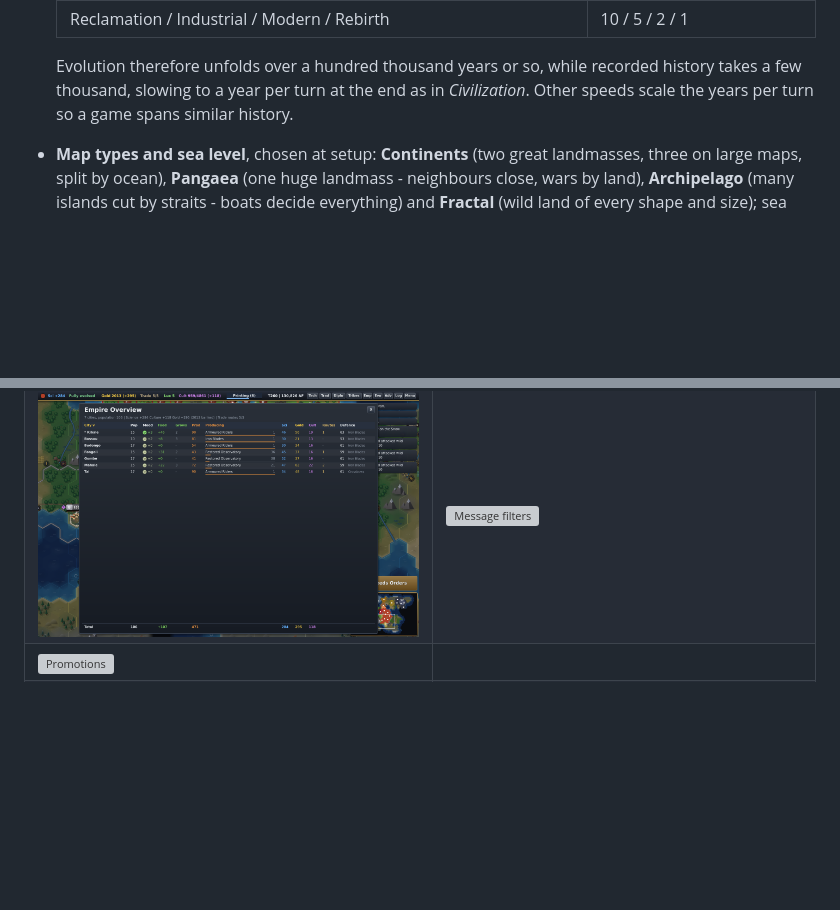
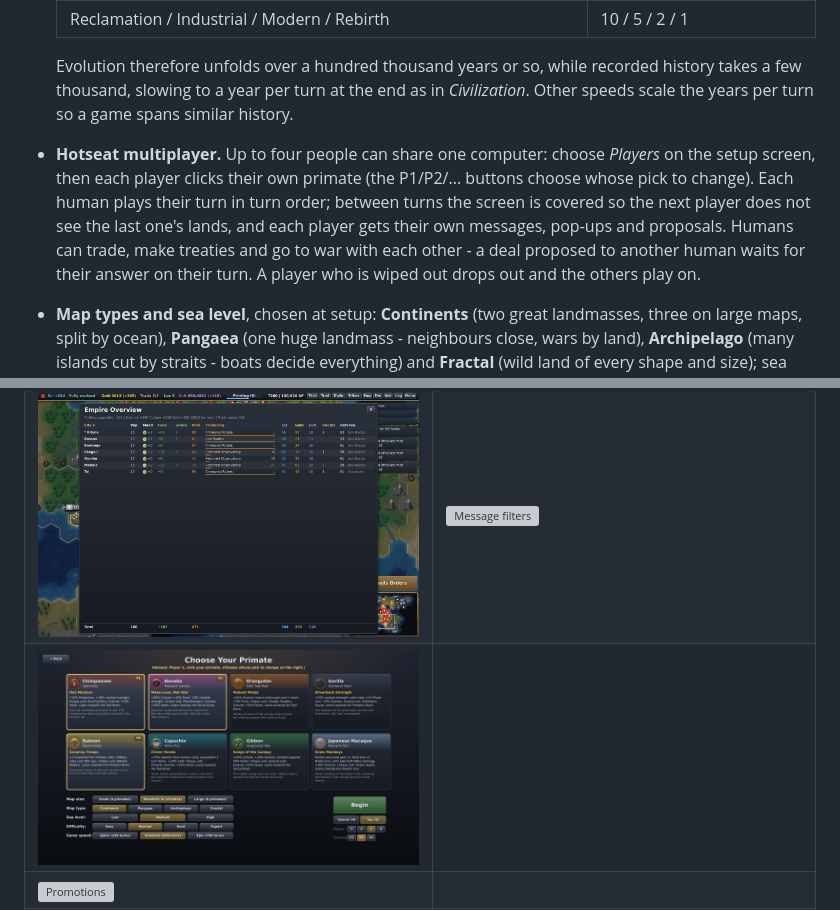
Before and after one commit to SplashMurray/rebirth-of-civilisation, a Markdown page: README.md, 2 parts joined by grey strips. Rendered like a GitHub page; pictures changed too: docs/screenshots/40_hotseat_setup.png (added); blank space fills up the shorter version; grey boxes are pictures that could not be loaded.

Commit message:
Hotseat multiplayer (0.23.0)
Co-Authored-By: Claude Opus 5.5 <noreply@anthropic.com>
Claude-Session: https://claude.ai/code/session_0122f3TemfsDeFULegBrgGm5

```diff
--- a/README.md
+++ b/README.md
@@ -196,6 +196,7 @@
   | Reclamation / Industrial / Modern / Rebirth | 10 / 5 / 2 / 1 |
 
   Evolution therefore unfolds over a hundred thousand years or so, while recorded history takes a few thousand, slowing to a year per turn at the end as in *Civilization*. Other speeds scale the years per turn so a game spans similar history.
+* **Hotseat multiplayer.** Up to four people can share one computer: choose *Players* on the setup screen, then each player clicks their own primate (the P1/P2/... buttons choose whose pick to change). Each human plays their turn in turn order; between turns the screen is covered so the next player does not see the last one's lands, and each player gets their own messages, pop-ups and proposals. Humans can trade, make treaties and go to war with each other - a deal proposed to another human waits for their answer on their turn. A player who is wiped out drops out and the others play on.
 * **Map types and sea level**, chosen at setup: **Continents** (two great landmasses, three on large maps, split by ocean), **Pangaea** (one huge landmass - neighbours close, wars by land), **Archipelago** (many islands cut by straits - boats decide everything) and **Fractal** (wild land of every shape and size); sea level **Low** (about half the world is land), **Medium** (about 42%) or **High** (about a third). Every species starts with room to grow on a landmass of its own size, spread as far apart as the land allows.
 
   ![Map types (columns: Continents, Pangaea, Archipelago, Fractal) at low, medium and high sea level (rows); red dots are the starting spots](docs/screenshots/39_map_types.png)
@@ -260,6 +261,7 @@
 | ![Every resource](docs/screenshots/32_resources.png) | ![The tutorial](docs/screenshots/33_tutorial.png) |
 | ![Advisors](docs/screenshots/34_advisors.png) | |
 | ![Empire overview](docs/screenshots/36_empire.png) | ![Message filters](docs/screenshots/37_log_filter.png) |
+| ![Hotseat setup](docs/screenshots/40_hotseat_setup.png) | |
 | ![Promotions](docs/screenshots/38_promotions.png) | |
 | ![Start](docs/screenshots/04_start_map.png) | ![The Fall](docs/screenshots/07_fall_popup.png) |
 | ![A drought](docs/screenshots/11c_disaster.png) | ![Late game](docs/screenshots/16_lategame.png) |
```
Also changed, not shown: 14 other files.
